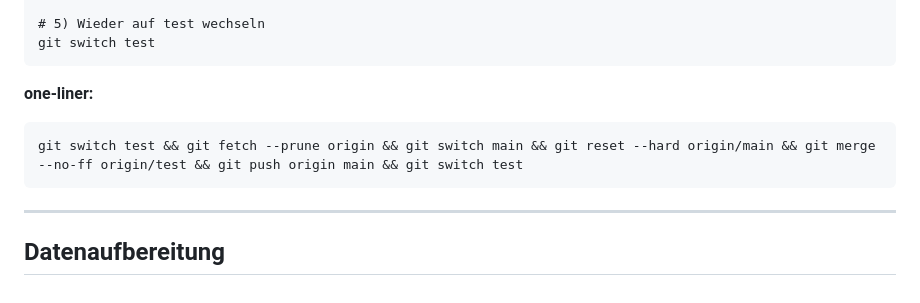
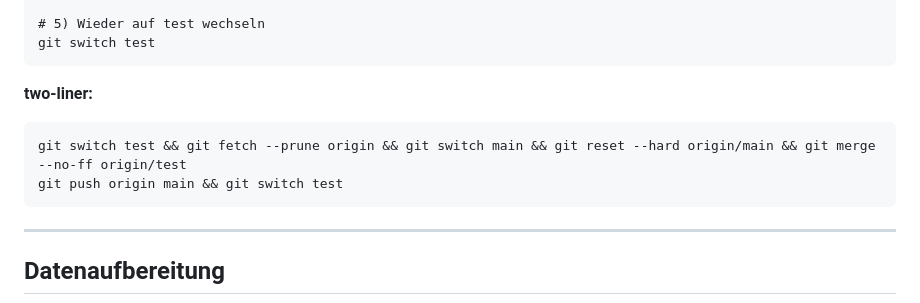
Before and after one commit to rogrut-uzh/histvv-2025, a Markdown page: README.md, the part around the change. Rendered like a GitHub page.

Commit message:
readme -nodeployment

````diff
--- a/README.md
+++ b/README.md
@@ -56,10 +56,11 @@ git push origin main
 git switch test
 ```
 
-__one-liner:__
+__two-liner:__
 
 ```
-git switch test && git fetch --prune origin && git switch main && git reset --hard origin/main && git merge --no-ff origin/test && git push origin main && git switch test
+git switch test && git fetch --prune origin && git switch main && git reset --hard origin/main && git merge --no-ff origin/test
+git push origin main && git switch test
 ```
 
 ---
````
